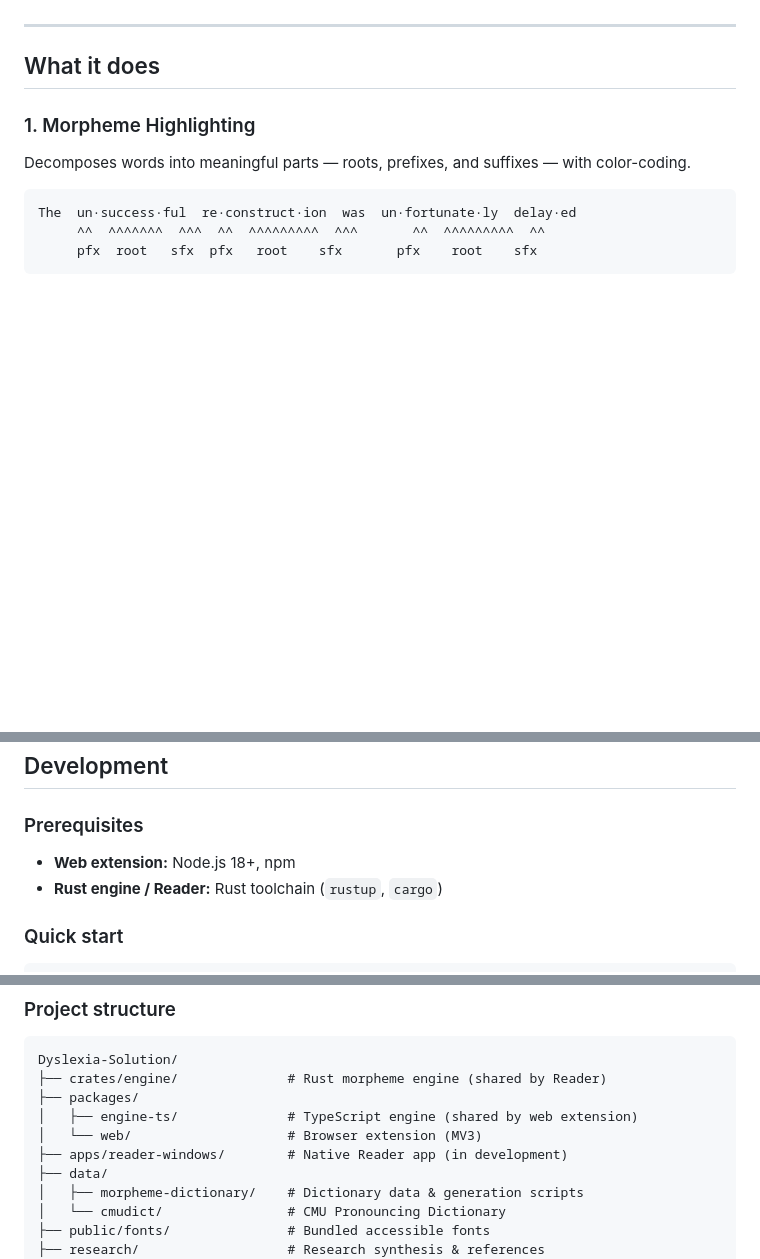
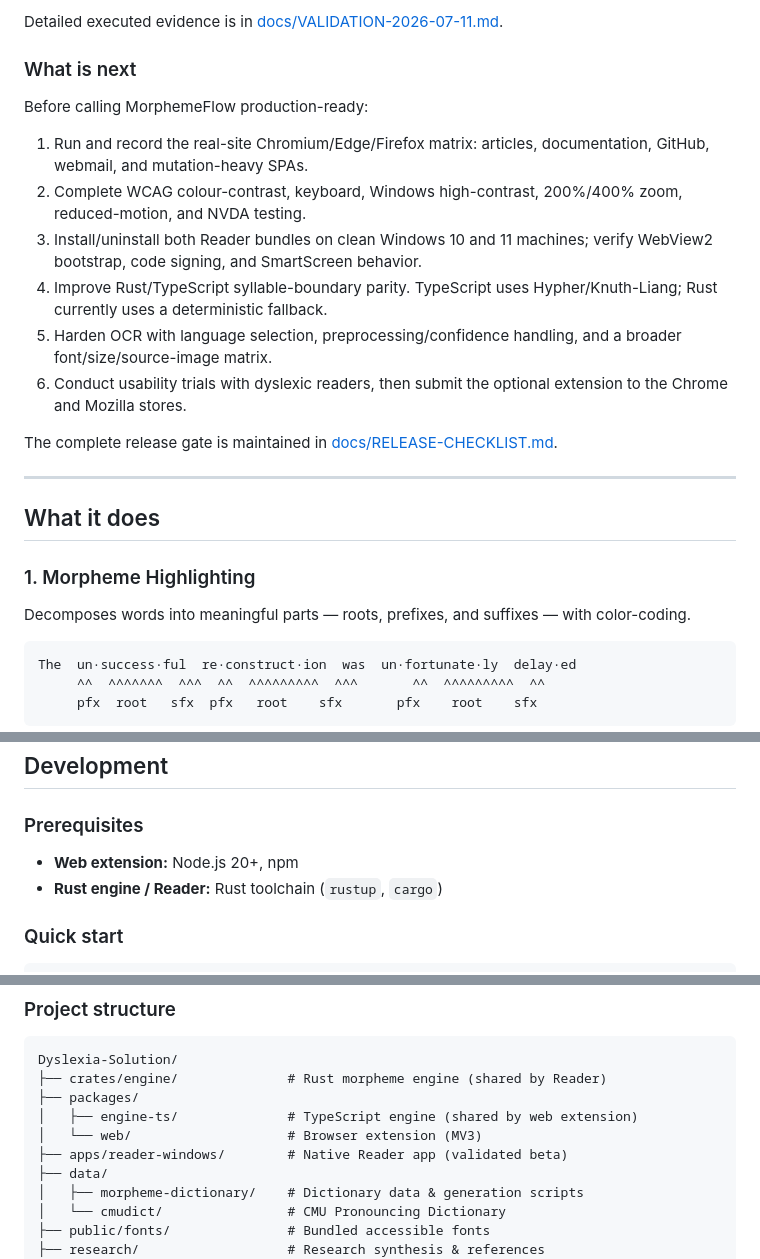
Before and after one commit to ITSpecialist111/MorphemeFlow, a Markdown page: README.md, 3 parts joined by grey strips. Rendered like a GitHub page; blank space fills up the shorter version.

```diff
--- a/README.md
+++ b/README.md
@@ -11,3 +57,17 @@ One product suite, two complementary surfaces:
+Detailed executed evidence is in [docs/VALIDATION-2026-07-11.md](docs/VALIDATION-2026-07-11.md).
+
+### What is next
+
+Before calling MorphemeFlow production-ready:
+
+1. Run and record the real-site Chromium/Edge/Firefox matrix: articles, documentation, GitHub, webmail, and mutation-heavy SPAs.
+2. Complete WCAG colour-contrast, keyboard, Windows high-contrast, 200%/400% zoom, reduced-motion, and NVDA testing.
+3. Install/uninstall both Reader bundles on clean Windows 10 and 11 machines; verify WebView2 bootstrap, code signing, and SmartScreen behavior.
+4. Improve Rust/TypeScript syllable-boundary parity. TypeScript uses Hypher/Knuth-Liang; Rust currently uses a deterministic fallback.
+5. Harden OCR with language selection, preprocessing/confidence handling, and a broader font/size/source-image matrix.
+6. Conduct usability trials with dyslexic readers, then submit the optional extension to the Chrome and Mozilla stores.
+
+The complete release gate is maintained in [docs/RELEASE-CHECKLIST.md](docs/RELEASE-CHECKLIST.md).
 
 ---
 
@@ -47,7 +107,7 @@ Research-backed typography: optimized fonts (Lexend, Atkinson Hyperlegible), con
 ## Development
 
 ### Prerequisites
-- **Web extension:** Node.js 18+, npm
+- **Web extension:** Node.js 20+, npm
 - **Rust engine / Reader:** Rust toolchain (`rustup`, `cargo`)
 
 ### Quick start
@@ -80,7 +140,7 @@ Dyslexia-Solution/
 ├── packages/
 │   ├── engine-ts/              # TypeScript engine (shared by web extension)
 │   └── web/                    # Browser extension (MV3)
-├── apps/reader-windows/        # Native Reader app (in development)
+├── apps/reader-windows/        # Native Reader app (validated beta)
 ├── data/
 │   ├── morpheme-dictionary/    # Dictionary data & generation scripts
 │   └── cmudict/                # CMU Pronouncing Dictionary
```
Also changed, not shown: other parts of README.md (+46 -0 lines).
